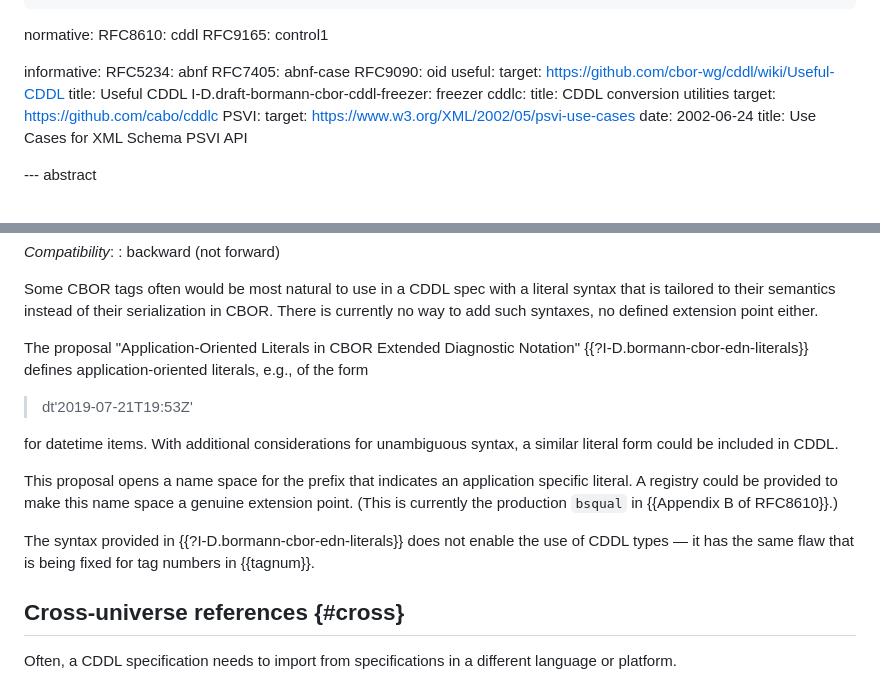
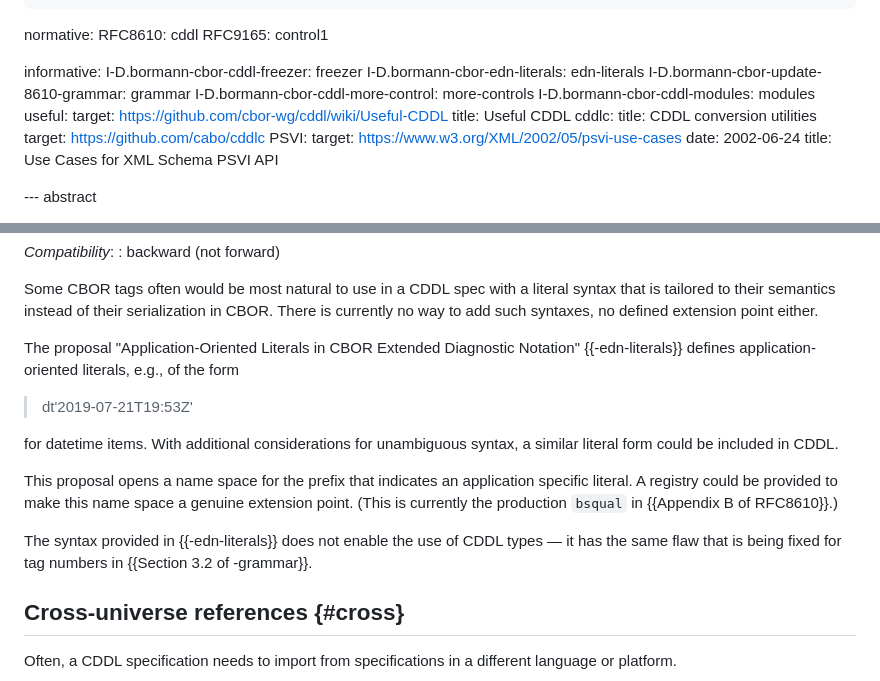
Before and after one commit to cbor-wg/cddl-2, a Markdown page: draft-bormann-cbor-cddl-2-draft.md, 2 parts joined by grey strips. Rendered like a GitHub page.

Commit message:
Fix internal and external references.

```diff
--- a/draft-bormann-cbor-cddl-2-draft.md
+++ b/draft-bormann-cbor-cddl-2-draft.md
@@ -35,13 +35,14 @@ normative:
   RFC9165: control1
 
 informative:
-  RFC5234: abnf
-  RFC7405: abnf-case
-  RFC9090: oid
+  I-D.bormann-cbor-cddl-freezer: freezer
+  I-D.bormann-cbor-edn-literals: edn-literals
+  I-D.bormann-cbor-update-8610-grammar: grammar
+  I-D.bormann-cbor-cddl-more-control: more-controls
+  I-D.bormann-cbor-cddl-modules: modules
   useful:
     target: https://github.com/cbor-wg/cddl/wiki/Useful-CDDL
     title: Useful CDDL
-  I-D.draft-bormann-cbor-cddl-freezer: freezer
   cddlc:
     title: CDDL conversion utilities
     target: https://github.com/cabo/cddlc
@@ -206,7 +207,7 @@ defined extension point either.
 
 The proposal
 "Application-Oriented Literals in CBOR Extended Diagnostic Notation"
-{{?I-D.bormann-cbor-edn-literals}} defines application-oriented
+{{-edn-literals}} defines application-oriented
 literals, e.g., of the form
 
 > dt'2019-07-21T19:53Z'
@@ -220,9 +221,9 @@ A registry could be provided to make this name space a genuine
 extension point.
 (This is currently the production `bsqual` in {{Appendix B of RFC8610}}.)
 
-The syntax provided in {{?I-D.bormann-cbor-edn-literals}} does not
+The syntax provided in {{-edn-literals}} does not
 enable the use of CDDL types — it has the same flaw that is being
-fixed for tag numbers in {{tagnum}}.
+fixed for tag numbers in {{Section 3.2 of -grammar}}.
 
 
 Cross-universe references {#cross}
```
